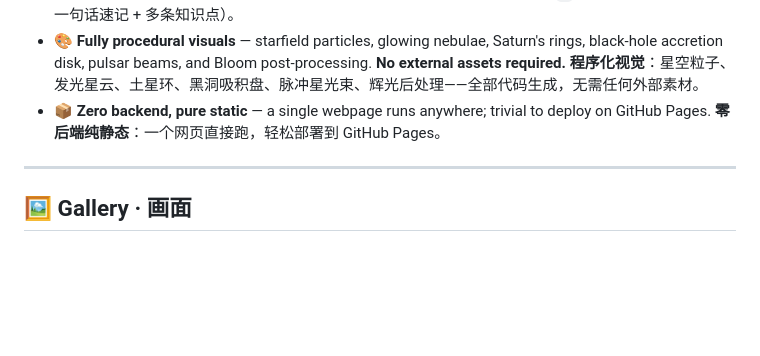
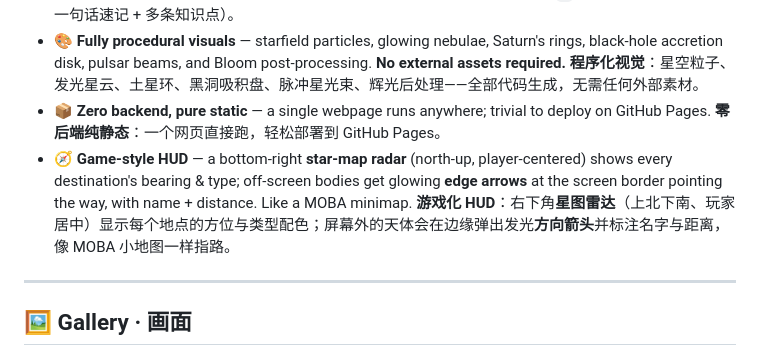
Before and after one commit to WonderfulClaire/cosmic-voyage, a Markdown page: README.md, the part around the change. GitHub-like rendering; blank space fills up the shorter version.

Commit message:
feat: add star-map radar + edge direction arrows HUD (README.md)

```diff
--- a/README.md
+++ b/README.md
@@ -38,6 +38,8 @@
    **程序化视觉**：星空粒子、发光星云、土星环、黑洞吸积盘、脉冲星光束、辉光后处理——全部代码生成，无需任何外部素材。
 - 📦 **Zero backend, pure static** — a single webpage runs anywhere; trivial to deploy on GitHub Pages.
    **零后端纯静态**：一个网页直接跑，轻松部署到 GitHub Pages。
+- 🧭 **Game-style HUD** — a bottom-right **star-map radar** (north-up, player-centered) shows every destination's bearing & type; off-screen bodies get glowing **edge arrows** at the screen border pointing the way, with name + distance. Like a MOBA minimap.
+   **游戏化 HUD**：右下角**星图雷达**（上北下南、玩家居中）显示每个地点的方位与类型配色；屏幕外的天体会在边缘弹出发光**方向箭头**并标注名字与距离，像 MOBA 小地图一样指路。
 
 ---
 
```
